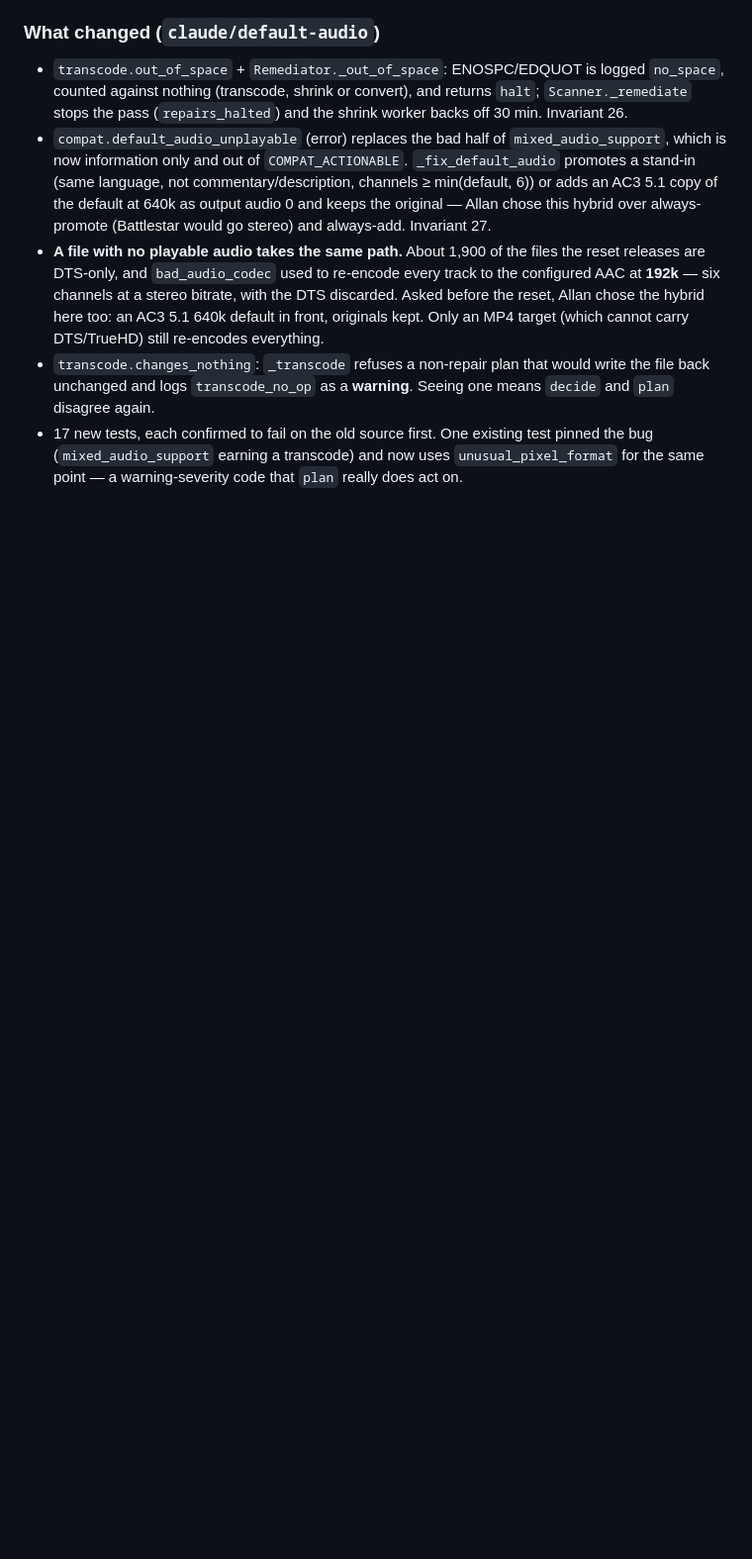
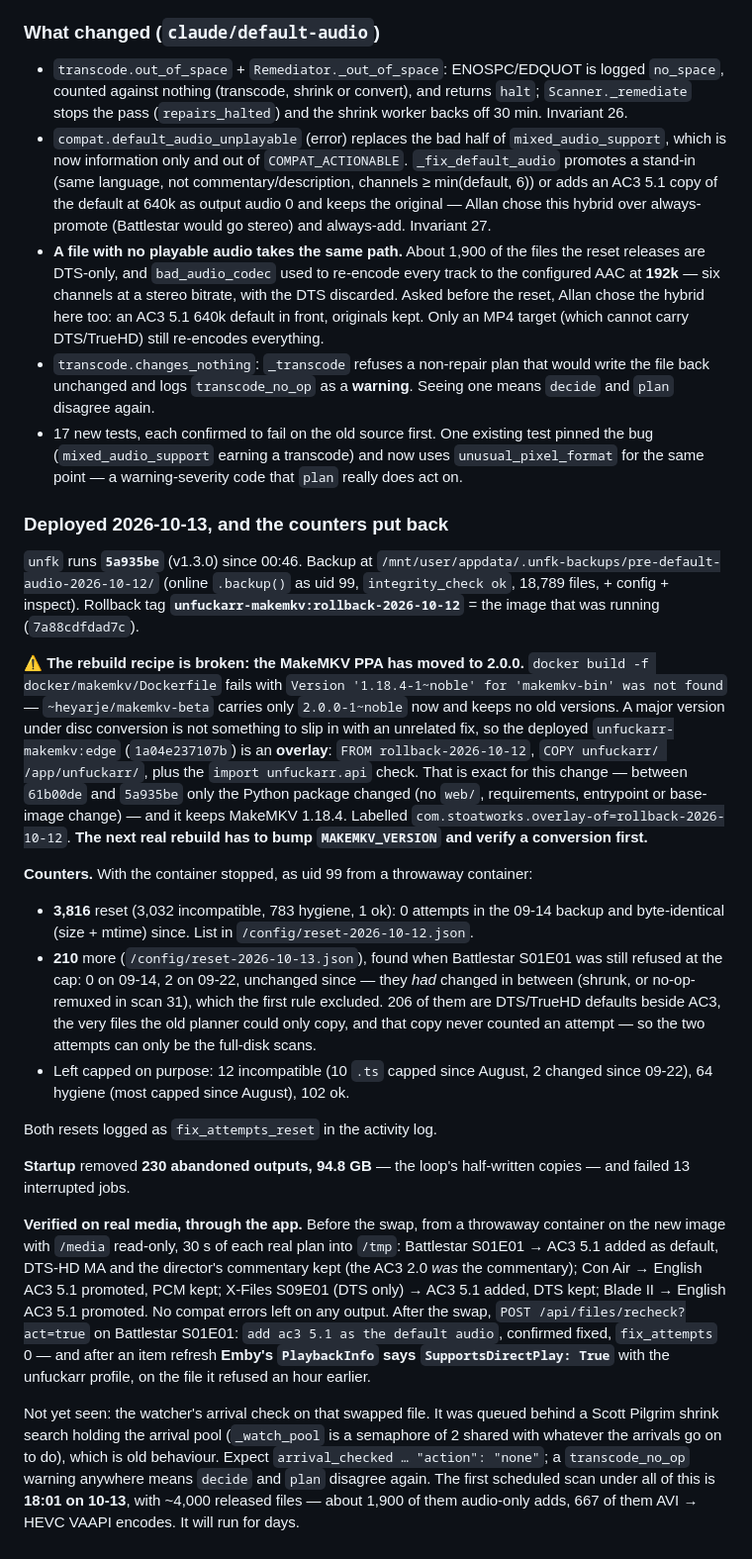
Before and after one commit to stoatworks-labs/unfuckarr, a Markdown page: docs/NOTES.md, the part around the change. Shown at 99% size. Rendered like a GitHub page; blank space fills up the shorter version.

Commit message:
NOTES: the default-audio deploy, the counters put back, and the MakeMKV PPA that moved on
Co-Authored-By: Claude Opus 5.5 <noreply@anthropic.com>

```diff
--- a/docs/NOTES.md
+++ b/docs/NOTES.md
@@ -1115,3 +1115,55 @@ conversion cap.
 - 17 new tests, each confirmed to fail on the old source first. One existing test pinned the bug
   (`mixed_audio_support` earning a transcode) and now uses `unusual_pixel_format` for the same
   point — a warning-severity code that `plan` really does act on.
+
+### Deployed 2026-10-13, and the counters put back
+
+`unfk` runs **`5a935be`** (v1.3.0) since 00:46. Backup at
+`/mnt/user/appdata/.unfk-backups/pre-default-audio-2026-10-12/` (online `.backup()` as uid 99,
+`integrity_check ok`, 18,789 files, + config + inspect). Rollback tag
+**`unfuckarr-makemkv:rollback-2026-10-12`** = the image that was running (`7a88cdfdad7c`).
+
+**⚠️ The rebuild recipe is broken: the MakeMKV PPA has moved to 2.0.0.** `docker build -f
+docker/makemkv/Dockerfile` fails with `Version '1.18.4-1~noble' for 'makemkv-bin' was not found`
+— `~heyarje/makemkv-beta` carries only `2.0.0-1~noble` now and keeps no old versions. A major
+version under disc conversion is not something to slip in with an unrelated fix, so the deployed
+`unfuckarr-makemkv:edge` (`1a04e237107b`) is an **overlay**: `FROM rollback-2026-10-12`,
+`COPY unfuckarr/ /app/unfuckarr/`, plus the `import unfuckarr.api` check. That is exact for this
+change — between `61b00de` and `5a935be` only the Python package changed (no `web/`,
+requirements, entrypoint or base-image change) — and it keeps MakeMKV 1.18.4. Labelled
+`com.stoatworks.overlay-of=rollback-2026-10-12`. **The next real rebuild has to bump
+`MAKEMKV_VERSION` and verify a conversion first.**
+
+**Counters.** With the container stopped, as uid 99 from a throwaway container:
+
+- **3,816** reset (3,032 incompatible, 783 hygiene, 1 ok): 0 attempts in the 09-14 backup and
+  byte-identical (size + mtime) since. List in `/config/reset-2026-10-12.json`.
+- **210** more (`/config/reset-2026-10-13.json`), found when Battlestar S01E01 was still refused
+  at the cap: 0 on 09-14, 2 on 09-22, unchanged since — they *had* changed in between (shrunk, or
+  no-op-remuxed in scan 31), which the first rule excluded. 206 of them are DTS/TrueHD defaults
+  beside AC3, the very files the old planner could only copy, and that copy never counted an
+  attempt — so the two attempts can only be the full-disk scans.
+- Left capped on purpose: 12 incompatible (10 `.ts` capped since August, 2 changed since 09-22),
+  64 hygiene (most capped since August), 102 ok.
+
+Both resets logged as `fix_attempts_reset` in the activity log.
+
+**Startup** removed **230 abandoned outputs, 94.8 GB** — the loop's half-written copies — and
+failed 13 interrupted jobs.
+
+**Verified on real media, through the app.** Before the swap, from a throwaway container on the
+new image with `/media` read-only, 30 s of each real plan into `/tmp`: Battlestar S01E01 → AC3 5.1
+added as default, DTS-HD MA and the director's commentary kept (the AC3 2.0 *was* the
+commentary); Con Air → English AC3 5.1 promoted, PCM kept; X-Files S09E01 (DTS only) → AC3 5.1
+added, DTS kept; Blade II → English AC3 5.1 promoted. No compat errors left on any output. After
+the swap, `POST /api/files/recheck?act=true` on Battlestar S01E01: `add ac3 5.1 as the default
+audio`, confirmed fixed, `fix_attempts` 0 — and after an item refresh **Emby's `PlaybackInfo`
+says `SupportsDirectPlay: True`** with the unfuckarr profile, on the file it refused an hour
+earlier.
+
+Not yet seen: the watcher's arrival check on that swapped file. It was queued behind a Scott
+Pilgrim shrink search holding the arrival pool (`_watch_pool` is a semaphore of 2 shared with
+whatever the arrivals go on to do), which is old behaviour. Expect `arrival_checked … "action":
+"none"`; a `transcode_no_op` warning anywhere means `decide` and `plan` disagree again. The
+first scheduled scan under all of this is **18:01 on 10-13**, with ~4,000 released files — about
+1,900 of them audio-only adds, 667 of them AVI → HEVC VAAPI encodes. It will run for days.
```
